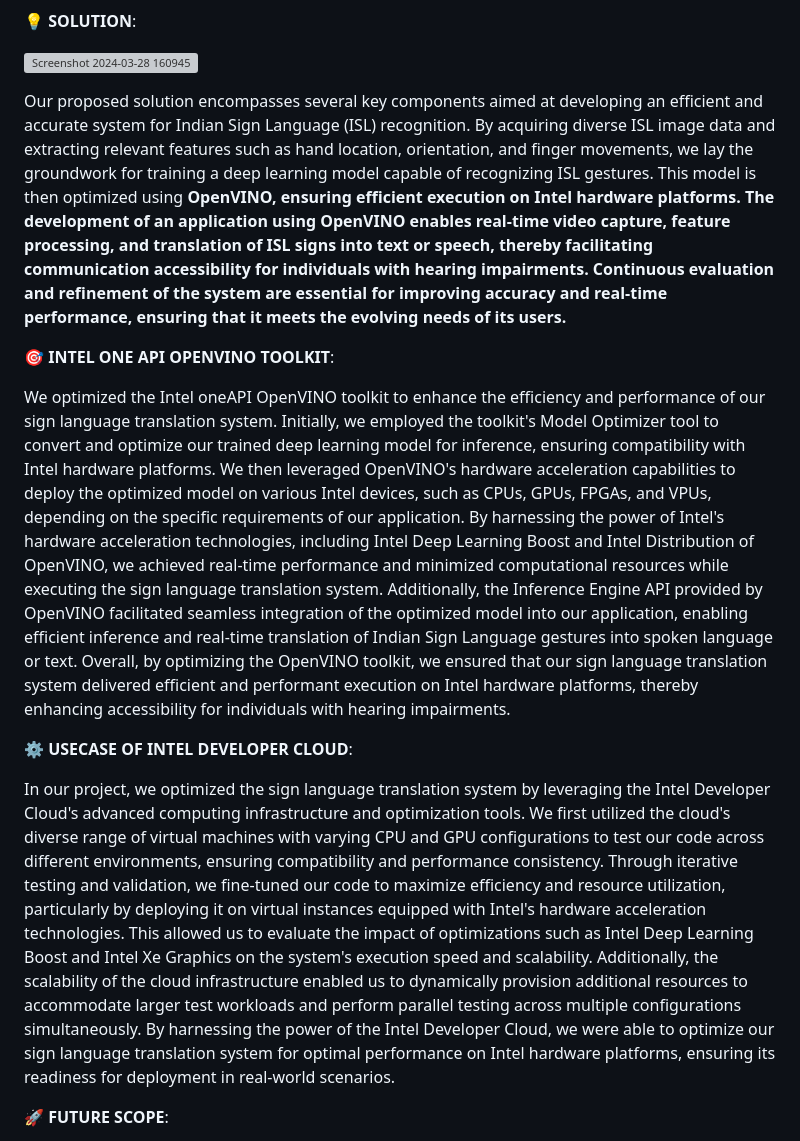
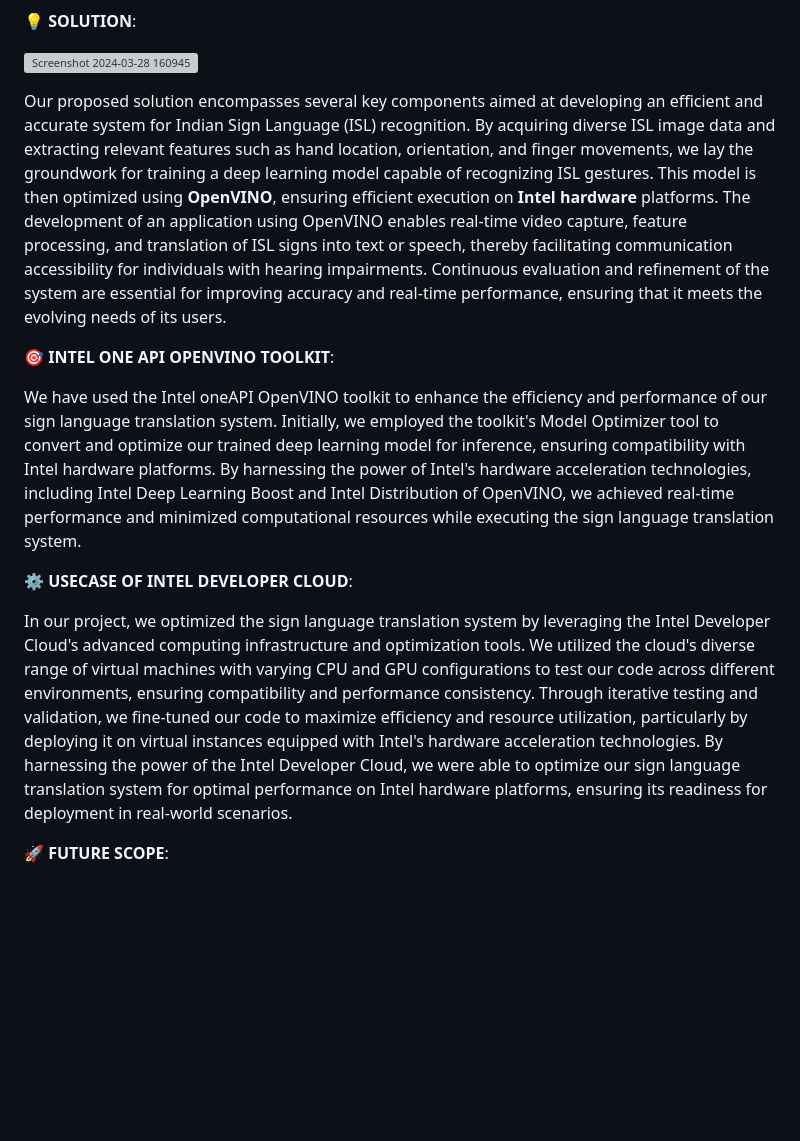
Before and after one commit to logidhahaha/anokha24_serotonin_surfers, a Markdown page: README.md, the part around one of its changes. Rendered like a GitHub page; blank space fills up the shorter version; grey boxes are pictures that could not be loaded.

```diff
--- a/README.md
+++ b/README.md
@@ -12,15 +12,15 @@ The challenge is to develop a real-time sign language translation system that ac
 ![Screenshot 2024-03-28 160945](https://github.com/logidhahaha/anokha24_serotonin_surfers/assets/153316362/449e3e8e-7b54-4448-96fa-1d4f0b2e2394)
 
 
-Our proposed solution encompasses several key components aimed at developing an efficient and accurate system for Indian Sign Language (ISL) recognition. By acquiring diverse ISL image data and extracting relevant features such as hand location, orientation, and finger movements, we lay the groundwork for training a deep learning model capable of recognizing ISL gestures. This model is then optimized using <b>OpenVINO<b>, ensuring efficient execution on <b>Intel hardware<b> platforms. The development of an application using OpenVINO enables real-time video capture, feature processing, and translation of ISL signs into text or speech, thereby facilitating communication accessibility for individuals with hearing impairments. Continuous evaluation and refinement of the system are essential for improving accuracy and real-time performance, ensuring that it meets the evolving needs of its users.
+Our proposed solution encompasses several key components aimed at developing an efficient and accurate system for Indian Sign Language (ISL) recognition. By acquiring diverse ISL image data and extracting relevant features such as hand location, orientation, and finger movements, we lay the groundwork for training a deep learning model capable of recognizing ISL gestures. This model is then optimized using <b>OpenVINO</b>, ensuring efficient execution on <b>Intel hardware</b> platforms. The development of an application using OpenVINO enables real-time video capture, feature processing, and translation of ISL signs into text or speech, thereby facilitating communication accessibility for individuals with hearing impairments. Continuous evaluation and refinement of the system are essential for improving accuracy and real-time performance, ensuring that it meets the evolving needs of its users.
 
 🎯 **INTEL ONE API OPENVINO TOOLKIT**:
 
-We optimized the Intel oneAPI OpenVINO toolkit to enhance the efficiency and performance of our sign language translation system. Initially, we employed the toolkit's Model Optimizer tool to convert and optimize our trained deep learning model for inference, ensuring compatibility with Intel hardware platforms. We then leveraged OpenVINO's hardware acceleration capabilities to deploy the optimized model on various Intel devices, such as CPUs, GPUs, FPGAs, and VPUs, depending on the specific requirements of our application. By harnessing the power of Intel's hardware acceleration technologies, including Intel Deep Learning Boost and Intel Distribution of OpenVINO, we achieved real-time performance and minimized computational resources while executing the sign language translation system. Additionally, the Inference Engine API provided by OpenVINO facilitated seamless integration of the optimized model into our application, enabling efficient inference and real-time translation of Indian Sign Language gestures into spoken language or text. Overall, by optimizing the OpenVINO toolkit, we ensured that our sign language translation system delivered efficient and performant execution on Intel hardware platforms, thereby enhancing accessibility for individuals with hearing impairments.
+We have used the Intel oneAPI OpenVINO toolkit to enhance the efficiency and performance of our sign language translation system. Initially, we employed the toolkit's Model Optimizer tool to convert and optimize our trained deep learning model for inference, ensuring compatibility with Intel hardware platforms. By harnessing the power of Intel's hardware acceleration technologies, including Intel Deep Learning Boost and Intel Distribution of OpenVINO, we achieved real-time performance and minimized computational resources while executing the sign language translation system.
 
 ⚙️ **USECASE OF INTEL DEVELOPER CLOUD**:
 
-In our project, we optimized the sign language translation system by leveraging the Intel Developer Cloud's advanced computing infrastructure and optimization tools. We first utilized the cloud's diverse range of virtual machines with varying CPU and GPU configurations to test our code across different environments, ensuring compatibility and performance consistency. Through iterative testing and validation, we fine-tuned our code to maximize efficiency and resource utilization, particularly by deploying it on virtual instances equipped with Intel's hardware acceleration technologies. This allowed us to evaluate the impact of optimizations such as Intel Deep Learning Boost and Intel Xe Graphics on the system's execution speed and scalability. Additionally, the scalability of the cloud infrastructure enabled us to dynamically provision additional resources to accommodate larger test workloads and perform parallel testing across multiple configurations simultaneously. By harnessing the power of the Intel Developer Cloud, we were able to optimize our sign language translation system for optimal performance on Intel hardware platforms, ensuring its readiness for deployment in real-world scenarios.
+In our project, we optimized the sign language translation system by leveraging the Intel Developer Cloud's advanced computing infrastructure and optimization tools. We utilized the cloud's diverse range of virtual machines with varying CPU and GPU configurations to test our code across different environments, ensuring compatibility and performance consistency. Through iterative testing and validation, we fine-tuned our code to maximize efficiency and resource utilization, particularly by deploying it on virtual instances equipped with Intel's hardware acceleration technologies. By harnessing the power of the Intel Developer Cloud, we were able to optimize our sign language translation system for optimal performance on Intel hardware platforms, ensuring its readiness for deployment in real-world scenarios.
 
 🚀 **FUTURE SCOPE**:
 
```
Also changed, not shown: other parts of README.md (+7 -6 lines).
